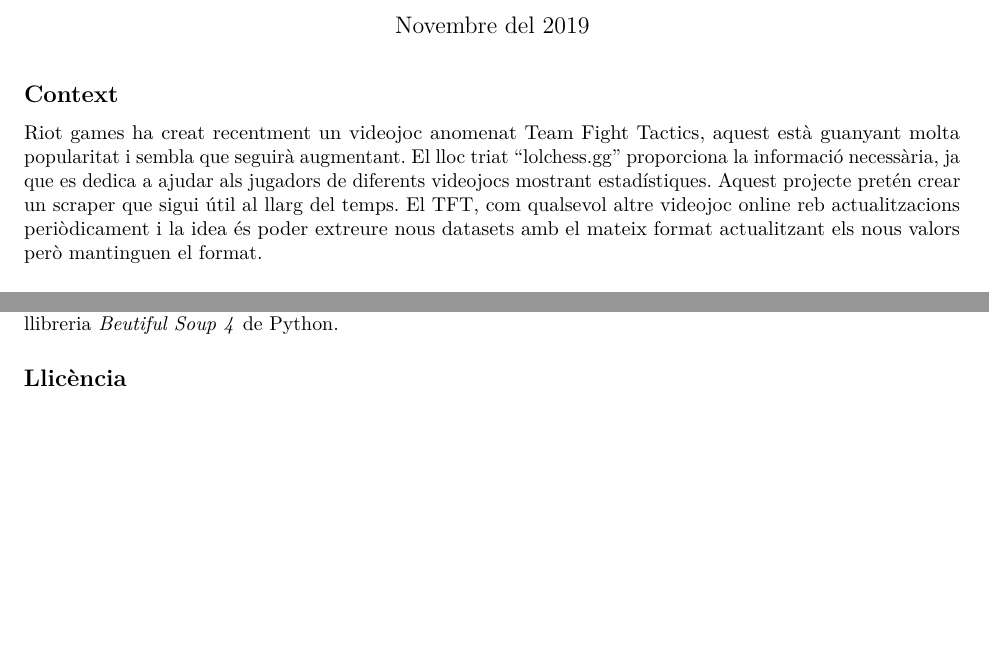
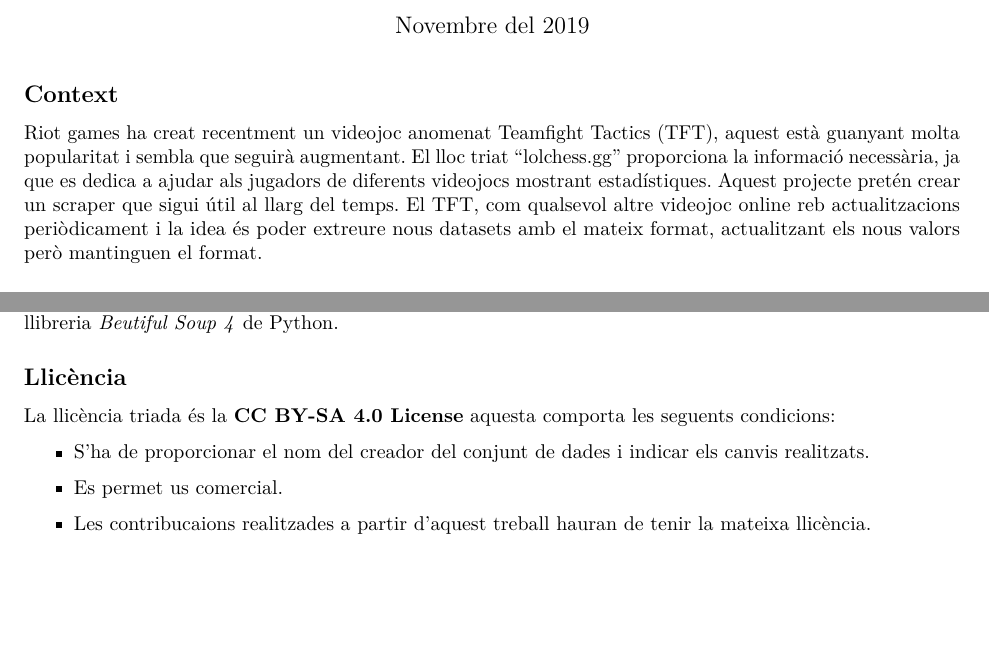
Before and after one commit to nbustins/tftscraper, an R Markdown document (doc/informe.rmd): two parts of pages 1 and 3 of 3 before the commit and two parts of pages 1 and 3 of 4 after it, joined at a grey line, cut so that both start at the same text, the shorter picture padded with empty space. Rendered offline with R 4.5, knitr and Pandoc, then LaTeX, with nearby package versions.

Commit message:
Actualització documentació.

```diff
--- a/doc/README.rmd
+++ b/doc/informe.rmd
@@ -10,8 +10,8 @@
 
 ## Context
 
-Riot games ha creat recentment un videojoc anomenat Team Fight Tactics, aquest està guanyant molta popularitat i sembla que seguirà augmentant.
-El lloc triat "lolchess.gg" proporciona la informació necessària, ja que es dedica a ajudar als jugadors de diferents videojocs mostrant estadístiques. Aquest projecte pretén crear un scraper que sigui útil al llarg del temps. El TFT, com qualsevol altre videojoc online reb actualitzacions periòdicament i la idea és poder extreure nous datasets amb el mateix format actualitzant els nous valors però mantinguen el format.
+Riot games ha creat recentment un videojoc anomenat Teamfight Tactics (TFT), aquest està guanyant molta popularitat i sembla que seguirà augmentant.
+El lloc triat "lolchess.gg" proporciona la informació necessària, ja que es dedica a ajudar als jugadors de diferents videojocs mostrant estadístiques. Aquest projecte pretén crear un scraper que sigui útil al llarg del temps. El TFT, com qualsevol altre videojoc online reb actualitzacions periòdicament i la idea és poder extreure nous datasets amb el mateix format, actualitzant els nous valors però mantinguen el format.
 
 ## Descripció
 
@@ -58,6 +74,14 @@
 
 ## Llicència
 
+La llicència triada és la **CC BY-SA 4.0 License** aquesta comporta les seguents condicions:
+
+* S'ha de proporcionar el nom del creador del conjunt de dades i indicar els canvis realitzats.
+
+* Es permet us comercial.
+
+* Les contribucaions realitzades a partir d'aquest treball hauran de tenir la mateixa llicència.
+
 ## Codi font i dataset
 
 Tant el codi font com el dataset es poden trobar en el següent repositori https://github.com/nbustins/tftscraper.
```
Also changed, not shown: doc/informe.pdf (added), doc/informe.rmd (16 more changed lines).
